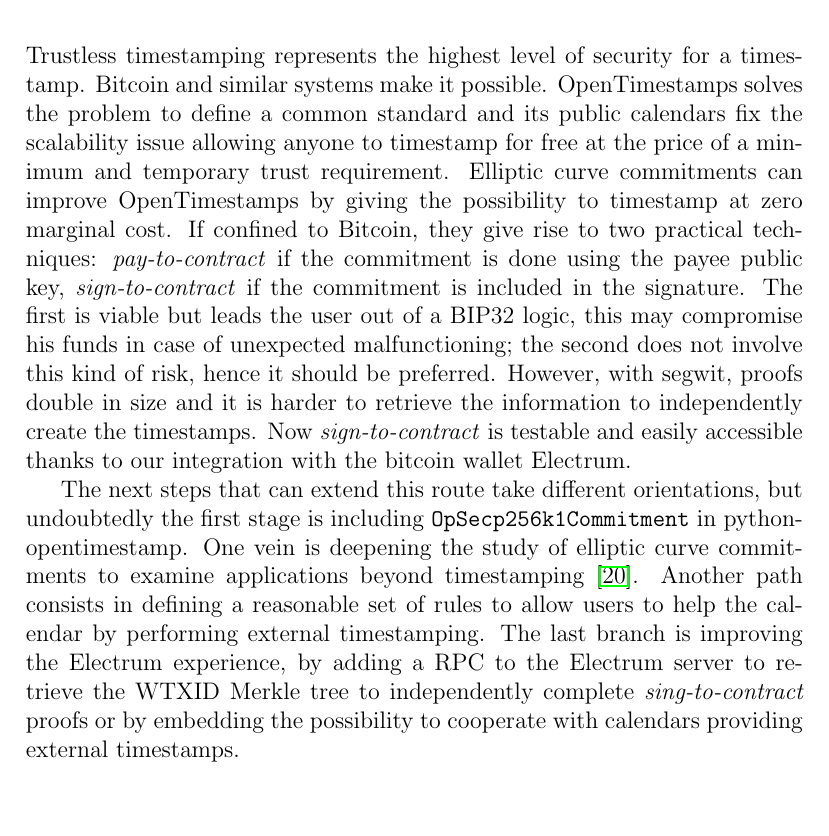
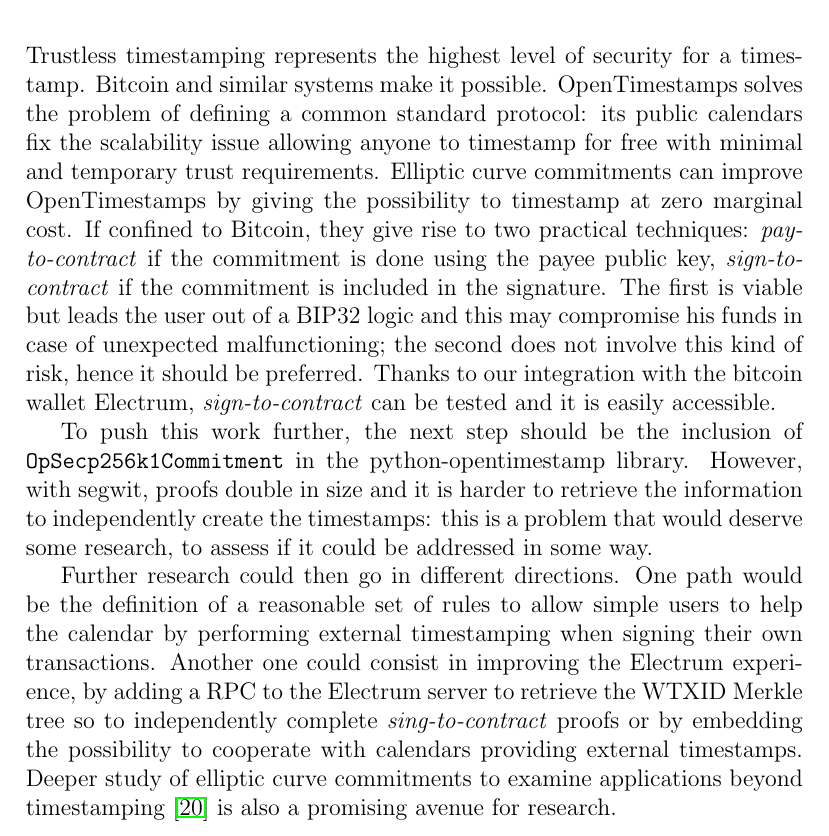
Before and after one commit to LeoComandini/Thesis, a LaTeX thesis (main.tex, which reads Chapters/Conclusions.tex): part of page 64 of 73, cut so that both start at the same text, the shorter picture padded with empty space. Compiled offline with pdfLaTeX.

Commit message:
Update Conclusions.tex

```diff
--- a/Chapters/Conclusions.tex
+++ b/Chapters/Conclusions.tex
@@ -2,14 +2,16 @@
 \label{chpr:conclusions}
 Trustless timestamping represents the highest level of security for a timestamp.
 Bitcoin and similar systems make it possible.
-OpenTimestamps solves the problem to define a common standard and its public calendars fix the scalability issue allowing anyone to timestamp for free at the price of a minimum and temporary trust requirement.
+OpenTimestamps solves the problem of defining a common standard protocol: its public calendars fix the scalability issue allowing anyone to timestamp for free with minimal and temporary trust requirements.
 Elliptic curve commitments can improve OpenTimestamps by giving the possibility to timestamp at zero marginal cost.
 If confined to Bitcoin, they give rise to two practical techniques: \textit{pay-to-contract} if the commitment is done using the payee public key, \textit{sign-to-contract} if the commitment is included in the signature.
-The first is viable but leads the user out of a BIP32 logic, this may compromise his funds in case of unexpected malfunctioning; the second does not involve this kind of risk, hence it should be preferred.
-However, with segwit, proofs double in size and it is harder to retrieve the information to independently create the timestamps.
-Now \textit{sign-to-contract} is testable and easily accessible thanks to our integration with the bitcoin wallet Electrum.
+The first is viable but leads the user out of a BIP32 logic and this may compromise his funds in case of unexpected malfunctioning; the second does not involve this kind of risk, hence it should be preferred.
+Thanks to our integration with the bitcoin wallet Electrum, \textit{sign-to-contract} can be tested and it is easily accessible.
 
-The next steps that can extend this route take different orientations, but undoubtedly the first stage is including \verb|OpSecp256k1Commitment| in python-opentimestamp.
-One vein is deepening the study of elliptic curve commitments to examine applications beyond timestamping \cite{TapRoot}.
-Another path consists in defining a reasonable set of rules to allow users to help the calendar by performing external timestamping.
-The last branch is improving the Electrum experience, by adding a RPC to the Electrum server to retrieve the WTXID Merkle tree to independently complete \textit{sing-to-contract} proofs or by embedding the possibility to cooperate with calendars providing external timestamps.
+To push this work further, the next step should be the inclusion of \verb|OpSecp256k1Commitment| in the python-opentimestamp library.
+However, with segwit, proofs double in size and it is harder to retrieve the information to independently create the timestamps: this is a problem that would deserve some research, to assess if it could be addressed in some way.
+
+Further research could then go in different directions.
+One path would be the definition of a reasonable set of rules to allow simple users to help the calendar by performing external timestamping when signing their own transactions.
+Another one could consist in improving the Electrum experience, by adding a RPC to the Electrum server to retrieve the WTXID Merkle tree so to independently complete \textit{sing-to-contract} proofs or by embedding the possibility to cooperate with calendars providing external timestamps.
+Deeper study of elliptic curve commitments to examine applications beyond timestamping \cite{TapRoot} is also a promising avenue for research.
```
